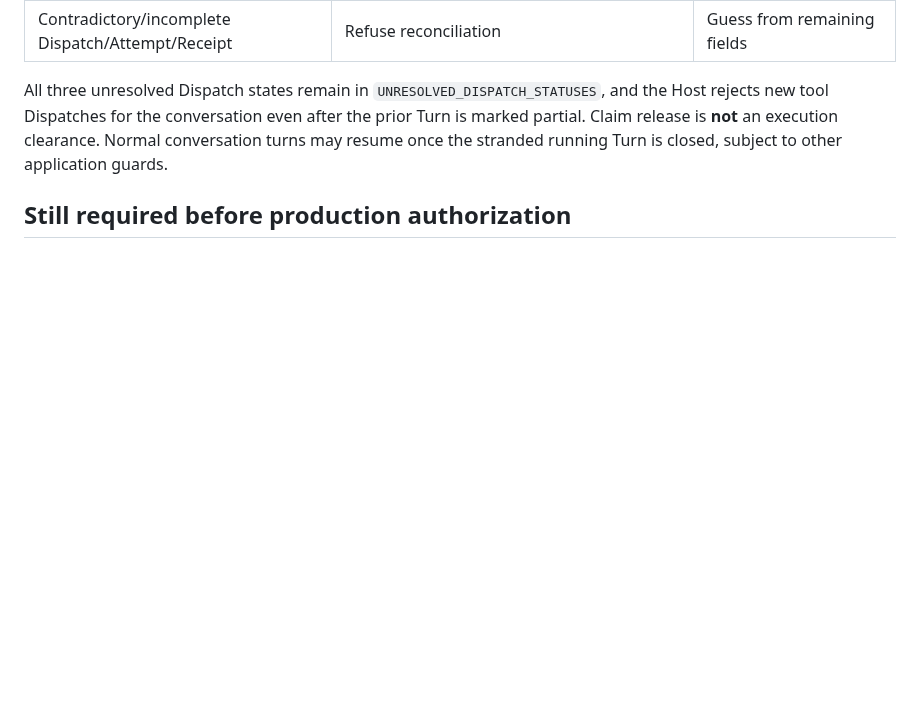
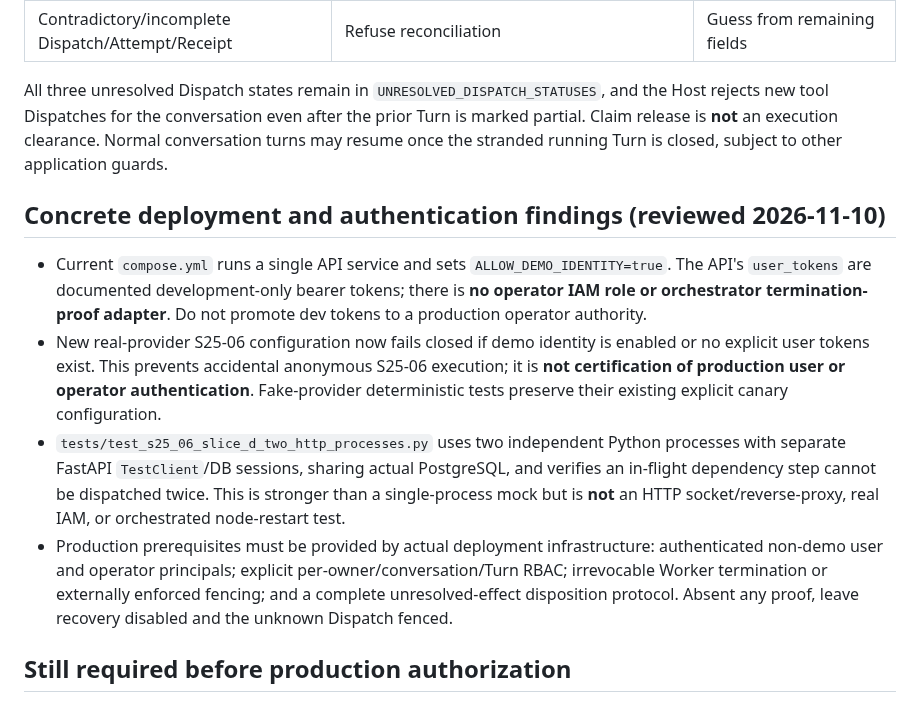
Before and after one commit to cxjchelsea/HealthAgent, a Markdown page: docs/S2.5/S25-06-SLICE-D-RECOVERY-AUTHORITY-CONTRACT.md, the part around the change. Rendered like a GitHub page; blank space fills up the shorter version.

Commit message:
docs(s25-06): record actual dev-auth limits and physical two-process HTTP test scope

```diff
--- a/docs/S2.5/S25-06-SLICE-D-RECOVERY-AUTHORITY-CONTRACT.md
+++ b/docs/S2.5/S25-06-SLICE-D-RECOVERY-AUTHORITY-CONTRACT.md
@@ -31,6 +31,13 @@ This is not an approved production recovery runbook.
 
 All three unresolved Dispatch states remain in `UNRESOLVED_DISPATCH_STATUSES`, and the Host rejects new tool Dispatches for the conversation even after the prior Turn is marked partial. Claim release is **not** an execution clearance. Normal conversation turns may resume once the stranded running Turn is closed, subject to other application guards.
 
+## Concrete deployment and authentication findings (reviewed 2026-11-10)
+
+- Current `compose.yml` runs a single API service and sets `ALLOW_DEMO_IDENTITY=true`. The API's `user_tokens` are documented development-only bearer tokens; there is **no operator IAM role or orchestrator termination-proof adapter**. Do not promote dev tokens to a production operator authority.
+- New real-provider S25-06 configuration now fails closed if demo identity is enabled or no explicit user tokens exist. This prevents accidental anonymous S25-06 execution; it is **not certification of production user or operator authentication**. Fake-provider deterministic tests preserve their existing explicit canary configuration.
+- `tests/test_s25_06_slice_d_two_http_processes.py` uses two independent Python processes with separate FastAPI `TestClient`/DB sessions, sharing actual PostgreSQL, and verifies an in-flight dependency step cannot be dispatched twice. This is stronger than a single-process mock but is **not** an HTTP socket/reverse-proxy, real IAM, or orchestrated node-restart test.
+- Production prerequisites must be provided by actual deployment infrastructure: authenticated non-demo user and operator principals; explicit per-owner/conversation/Turn RBAC; irrevocable Worker termination or externally enforced fencing; and a complete unresolved-effect disposition protocol. Absent any proof, leave recovery disabled and the unknown Dispatch fenced.
+
 ## Still required before production authorization
 
 1. Install a real operator authorization provider with scoped identities, least privilege, auditability and denied-access tests.
```
